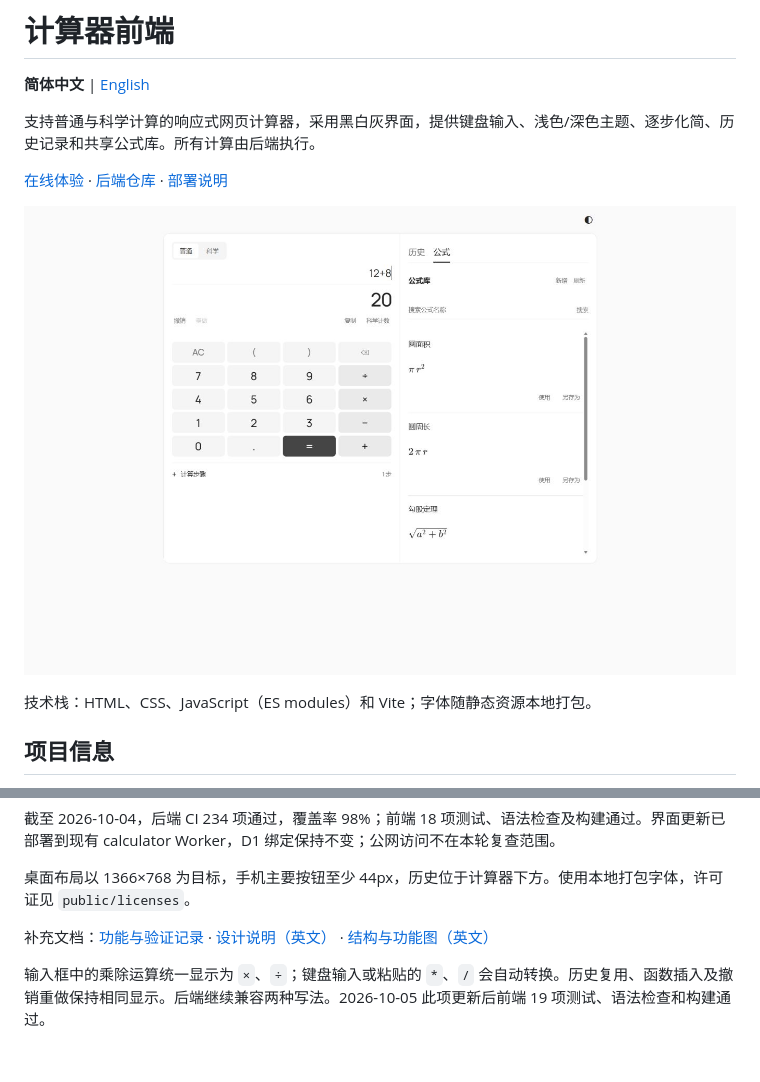
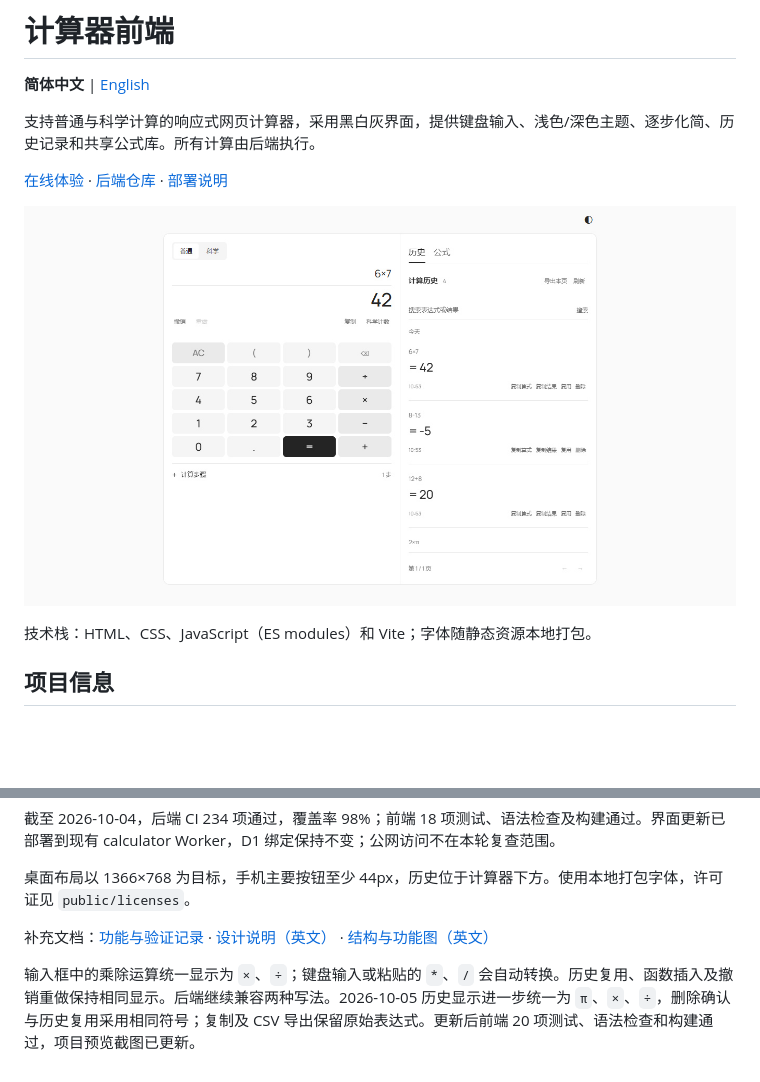
Before and after one commit to HX-Jan/calculator-frontend, a Markdown page: README.md, 2 parts joined by grey strips. GitHub-like rendering; pictures changed too: docs/preview.jpg; blank space fills up the shorter version.

```diff
--- a/README.md
+++ b/README.md
@@ -118,4 +118,4 @@ npm run preview -- --port 5173
 
 补充文档：[功能与验证记录](docs/VERIFICATION.md) · [设计说明（英文）](DESIGN.md) · [结构与功能图（英文）](docs/OVERVIEW.md)
 
-输入框中的乘除运算统一显示为 `×`、`÷`；键盘输入或粘贴的 `*`、`/` 会自动转换。历史复用、函数插入及撤销重做保持相同显示。后端继续兼容两种写法。2026-10-05 此项更新后前端 19 项测试、语法检查和构建通过。
+输入框中的乘除运算统一显示为 `×`、`÷`；键盘输入或粘贴的 `*`、`/` 会自动转换。历史复用、函数插入及撤销重做保持相同显示。后端继续兼容两种写法。2026-10-05 历史显示进一步统一为 `π`、`×`、`÷`，删除确认与历史复用采用相同符号；复制及 CSV 导出保留原始表达式。更新后前端 20 项测试、语法检查和构建通过，项目预览截图已更新。
```
Also changed, not shown: README.en.md (+1 -1 lines), docs/preview.png, 3 other files.
